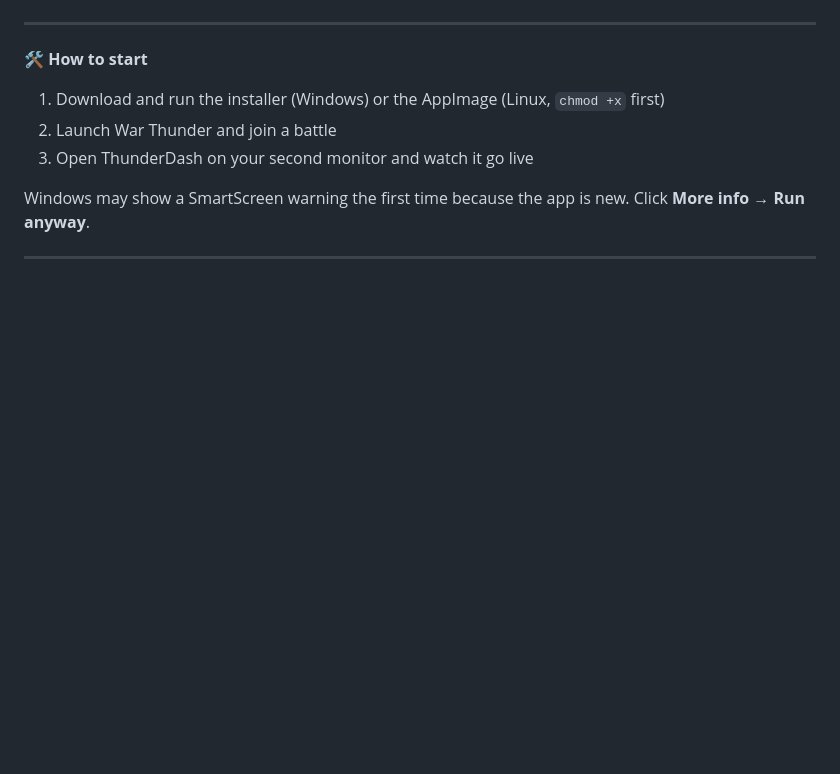
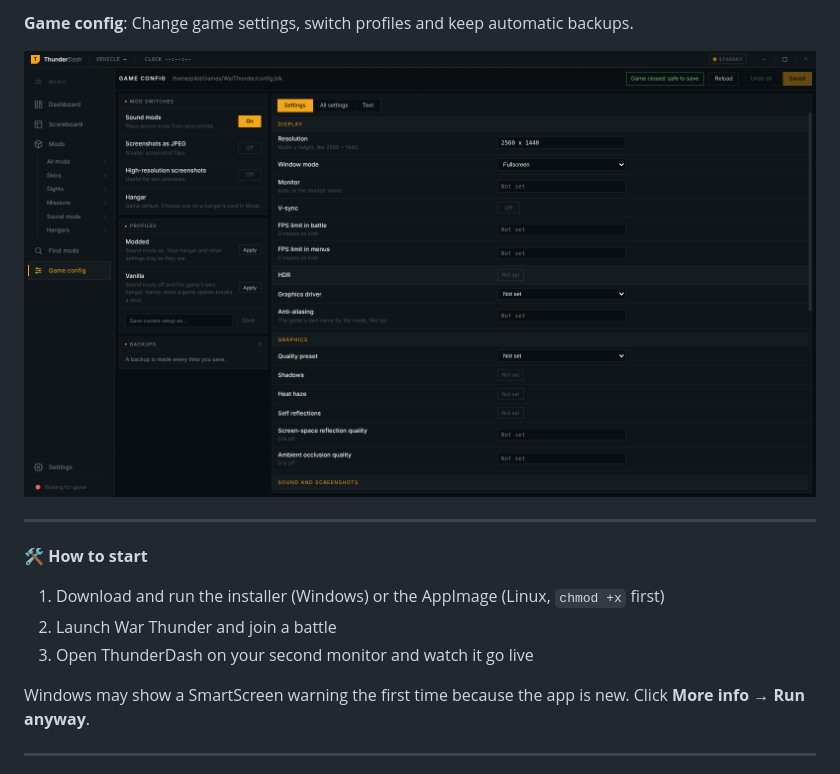
Before and after one commit to Harveyp1/Thunderdash, a Markdown page: README.md, the part around one of its changes. GitHub-like rendering; pictures changed too: images/game-config.png (added); blank space fills up the shorter version.

```diff
--- a/README.md
+++ b/README.md
@@ -68,3 +87,7 @@ Change your game settings without editing `config.blk` by hand. Save profiles (M
+**Game config**: Change game settings, switch profiles and keep automatic backups.
+
+<p align="center">
+  <img src="images/game-config.png" alt="Game config" width="870">
 </p>
 
 ---
```
Also changed, not shown: other parts of README.md (+22 -3 lines), images/dashboard-aircraft.png (added), images/dashboard-helicopter.png (added), images/dashboard-naval.png (added), images/dashboard-tank.png (added), images/scoreboard.png (added).
